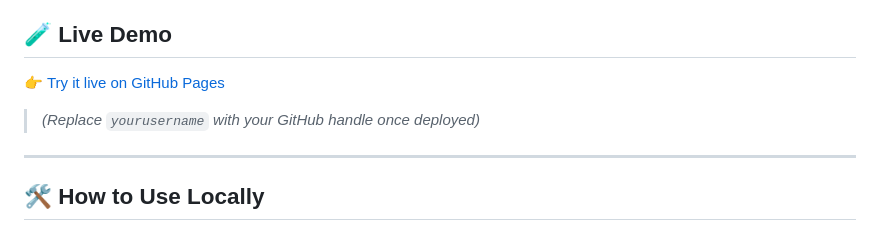
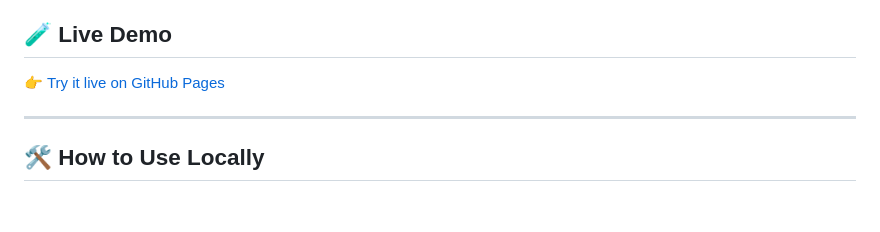
Before and after one commit to DheetchanyaMohan/weekly-byte, a Markdown page: Password Generator/README.md, the part around the change. Drawn GitHub-style; blank space fills up the shorter version.

```diff
--- a/Password Generator/README.md
+++ b/Password Generator/README.md
@@ -32,8 +32,7 @@ A sleek and responsive password generator built using **HTML**, **Tailwind CSS**
 
 ## 🧪 Live Demo
 
-👉 [Try it live on GitHub Pages](https://yourusername.github.io/password-generator/)
-> *(Replace `yourusername` with your GitHub handle once deployed)*
+👉 [Try it live on GitHub Pages](https://DheetchanyaMohan.github.io/password-generator/)
 
 ---
 
```
